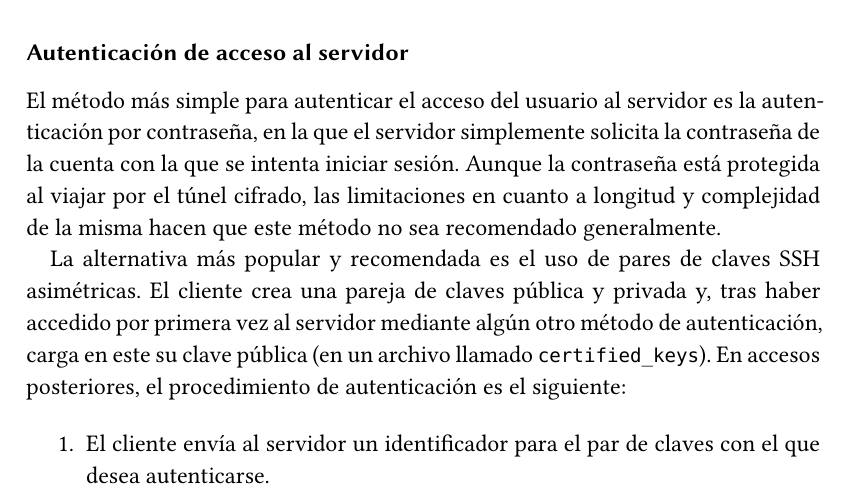
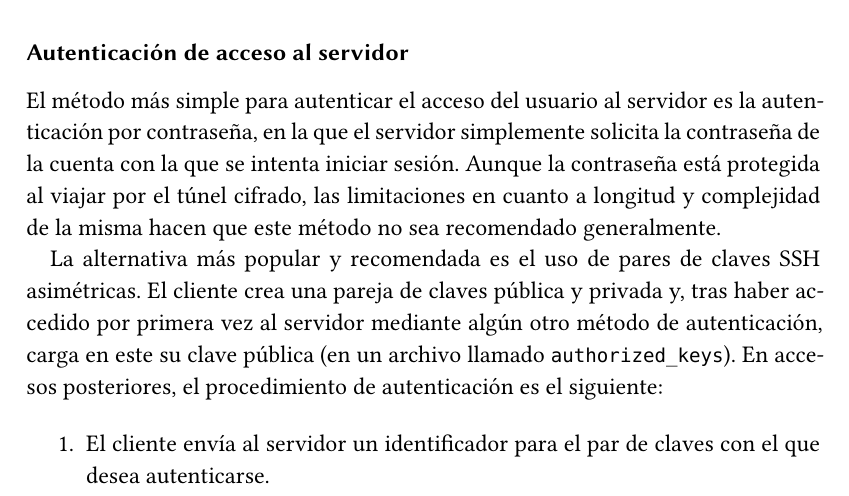
Before and after one commit to jmml97/spsi-sugerencias, a LaTeX document (spsi.sugerencias.tex): part of page 12 of 13, cut so that both start at the same text. Compiled offline with XeLaTeX.

Commit message:
authorized-->certified

```diff
--- a/spsi.sugerencias.tex
+++ b/spsi.sugerencias.tex
@@ -464,7 +464,7 @@ La seguridad de este criptosistema reside en la dificultad de cálculo del logar
 
   El método más simple para autenticar el acceso del usuario al servidor es la autenticación por contraseña, en la que el servidor simplemente solicita la contraseña de la cuenta con la que se intenta iniciar sesión. Aunque la contraseña está protegida al viajar por el túnel cifrado, las limitaciones en cuanto a longitud y complejidad de la misma hacen que este método no sea recomendado generalmente.
 
-  La alternativa más popular y recomendada es el uso de pares de claves SSH asimétricas. El cliente crea una pareja de claves pública y privada y, tras haber accedido por primera vez al servidor mediante algún otro método de autenticación, carga en este su clave pública (en un archivo llamado \verb|certified_keys|). En accesos posteriores, el procedimiento de autenticación es el siguiente:
+  La alternativa más popular y recomendada es el uso de pares de claves SSH asimétricas. El cliente crea una pareja de claves pública y privada y, tras haber accedido por primera vez al servidor mediante algún otro método de autenticación, carga en este su clave pública (en un archivo llamado \verb|authorized_keys|). En accesos posteriores, el procedimiento de autenticación es el siguiente:
 
   \begin{enumerate}
     \item El cliente envía al servidor un identificador para el par de claves con el que desea autenticarse.
```
Also changed, not shown: spsi.sugerencias.pdf.
